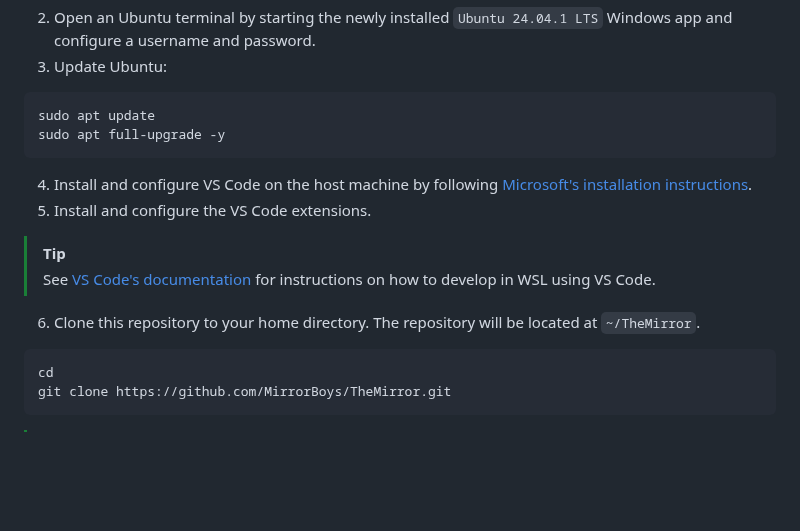
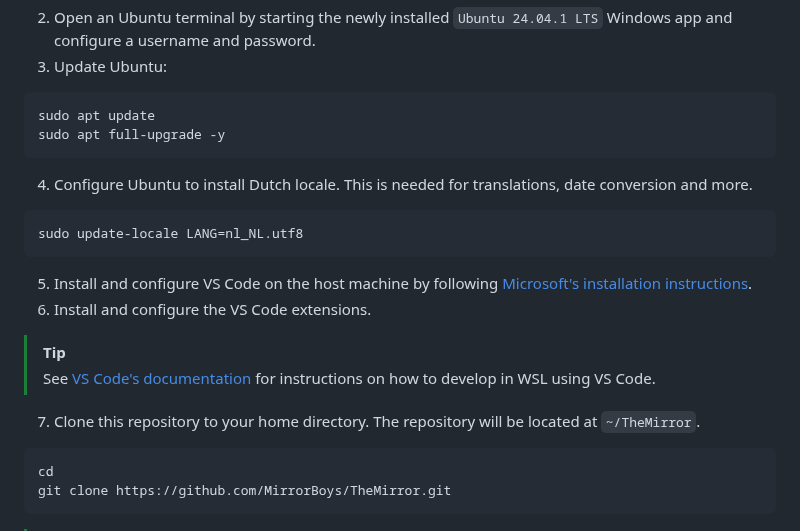
Before and after one commit to MirrorBoys/TheMirror, a Markdown page: docs/DEVELOPMENT.md, the part around the change. Rendered like a GitHub page; blank space fills up the shorter version.

Commit message:
Added instructions for installing Dutch locale

````diff
--- a/docs/DEVELOPMENT.md
+++ b/docs/DEVELOPMENT.md
@@ -45,11 +45,16 @@ Follow these steps to install and configure the software:
 sudo apt update
 sudo apt full-upgrade -y
 ```
-4. Install and configure VS Code on the host machine by following [Microsoft's installation instructions](https://code.visualstudio.com/docs/setup/setup-overview).
-5. Install and configure the VS Code extensions.
+4. Configure Ubuntu to install Dutch locale. This is needed for translations, date conversion and more.
+```shell
+sudo update-locale LANG=nl_NL.utf8
+```
+
+5. Install and configure VS Code on the host machine by following [Microsoft's installation instructions](https://code.visualstudio.com/docs/setup/setup-overview).
+6. Install and configure the VS Code extensions.
 > [!TIP]
 > See [VS Code's documentation](https://code.visualstudio.com/docs/remote/wsl) for instructions on how to develop in WSL using VS Code.
-6. Clone this repository to your home directory. The repository will be located at `~/TheMirror`.
+7. Clone this repository to your home directory. The repository will be located at `~/TheMirror`.
 ```shell
 cd
 git clone https://github.com/MirrorBoys/TheMirror.git
````
